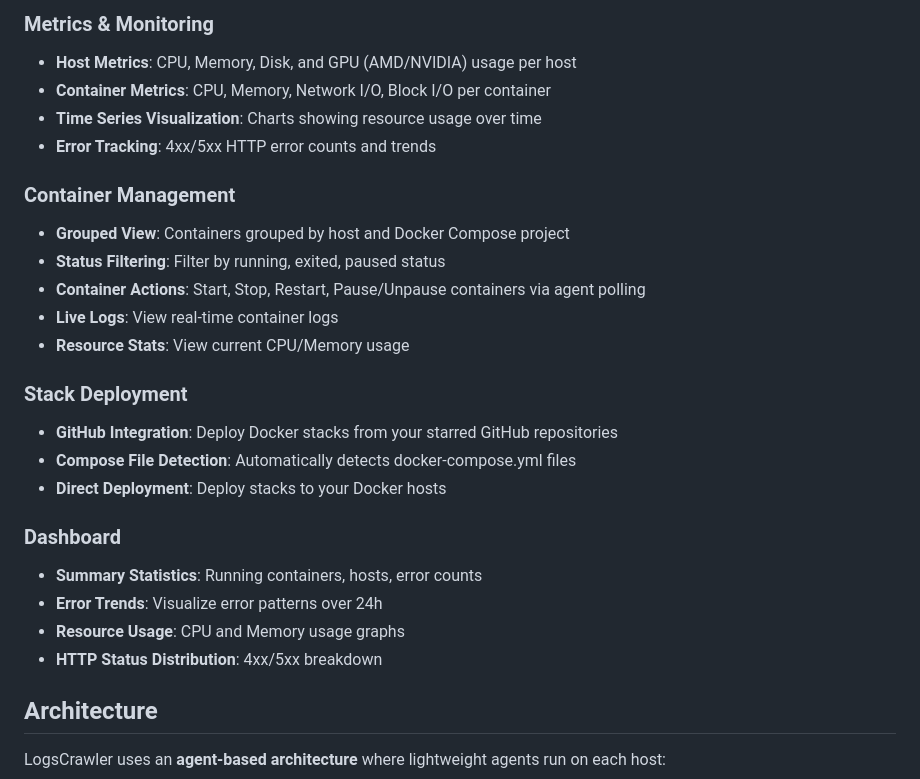
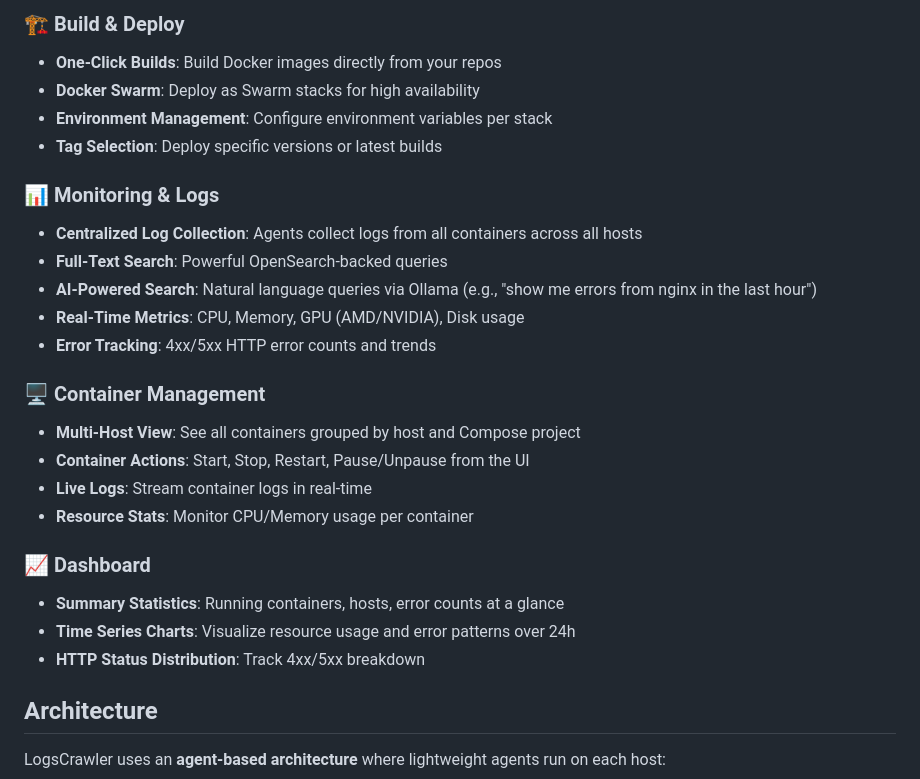
Before and after one commit to gvinsot/LogsCrawler, a Markdown page: README.md, the part around the change printed below. Rendered like a GitHub page.

```diff
--- a/README.md
+++ b/README.md
@@ -22,27 +41,27 @@ A professional Docker container log aggregation and monitoring solution with an
 
-### Metrics & Monitoring
-- **Host Metrics**: CPU, Memory, Disk, and GPU (AMD/NVIDIA) usage per host
-- **Container Metrics**: CPU, Memory, Network I/O, Block I/O per container
-- **Time Series Visualization**: Charts showing resource usage over time
+### 🏗️ Build & Deploy
+- **One-Click Builds**: Build Docker images directly from your repos
+- **Docker Swarm**: Deploy as Swarm stacks for high availability
+- **Environment Management**: Configure environment variables per stack
+- **Tag Selection**: Deploy specific versions or latest builds
+
+### 📊 Monitoring & Logs
+- **Centralized Log Collection**: Agents collect logs from all containers across all hosts
+- **Full-Text Search**: Powerful OpenSearch-backed queries
+- **AI-Powered Search**: Natural language queries via Ollama (e.g., "show me errors from nginx in the last hour")
+- **Real-Time Metrics**: CPU, Memory, GPU (AMD/NVIDIA), Disk usage
 - **Error Tracking**: 4xx/5xx HTTP error counts and trends
 
-### Container Management
-- **Grouped View**: Containers grouped by host and Docker Compose project
-- **Status Filtering**: Filter by running, exited, paused status
-- **Container Actions**: Start, Stop, Restart, Pause/Unpause containers via agent polling
-- **Live Logs**: View real-time container logs
-- **Resource Stats**: View current CPU/Memory usage
+### 🖥️ Container Management
+- **Multi-Host View**: See all containers grouped by host and Compose project
+- **Container Actions**: Start, Stop, Restart, Pause/Unpause from the UI
+- **Live Logs**: Stream container logs in real-time
+- **Resource Stats**: Monitor CPU/Memory usage per container
 
-### Stack Deployment
-- **GitHub Integration**: Deploy Docker stacks from your starred GitHub repositories
-- **Compose File Detection**: Automatically detects docker-compose.yml files
-- **Direct Deployment**: Deploy stacks to your Docker hosts
-
-### Dashboard
-- **Summary Statistics**: Running containers, hosts, error counts
-- **Error Trends**: Visualize error patterns over 24h
-- **Resource Usage**: CPU and Memory usage graphs
-- **HTTP Status Distribution**: 4xx/5xx breakdown
+### 📈 Dashboard
+- **Summary Statistics**: Running containers, hosts, error counts at a glance
+- **Time Series Charts**: Visualize resource usage and error patterns over 24h
+- **HTTP Status Distribution**: Track 4xx/5xx breakdown
 
 ## Architecture
 
```
Also changed, not shown: other parts of README.md (+29 -10 lines), screenshot2.png (added).
